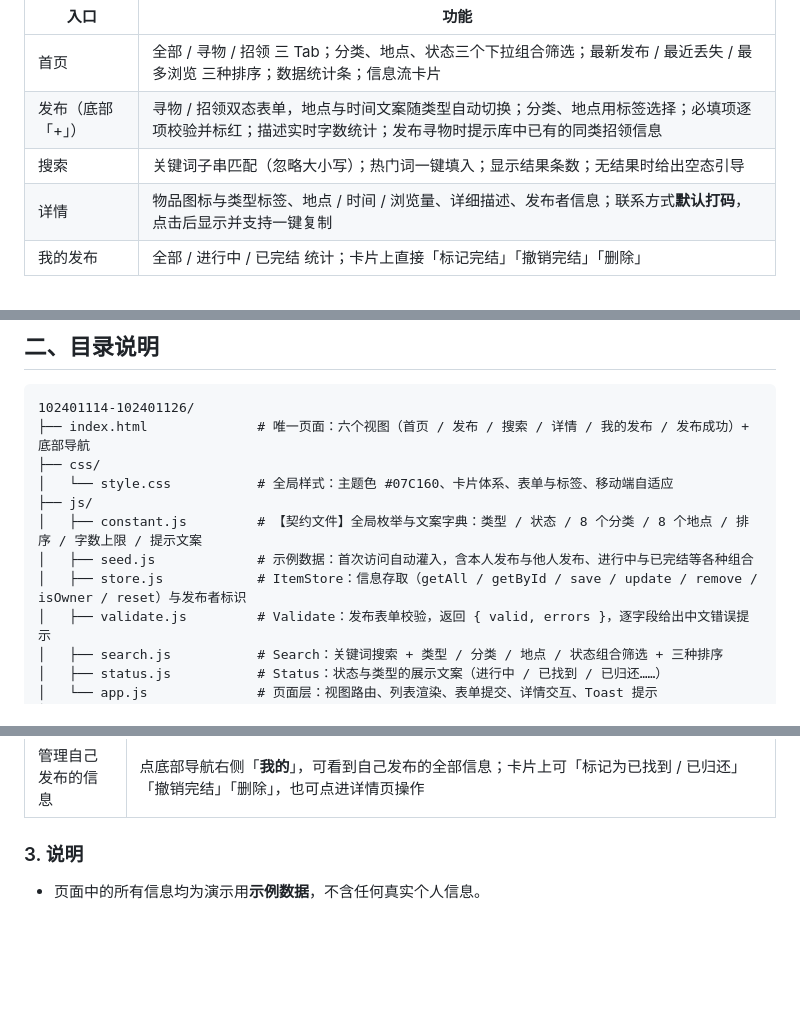
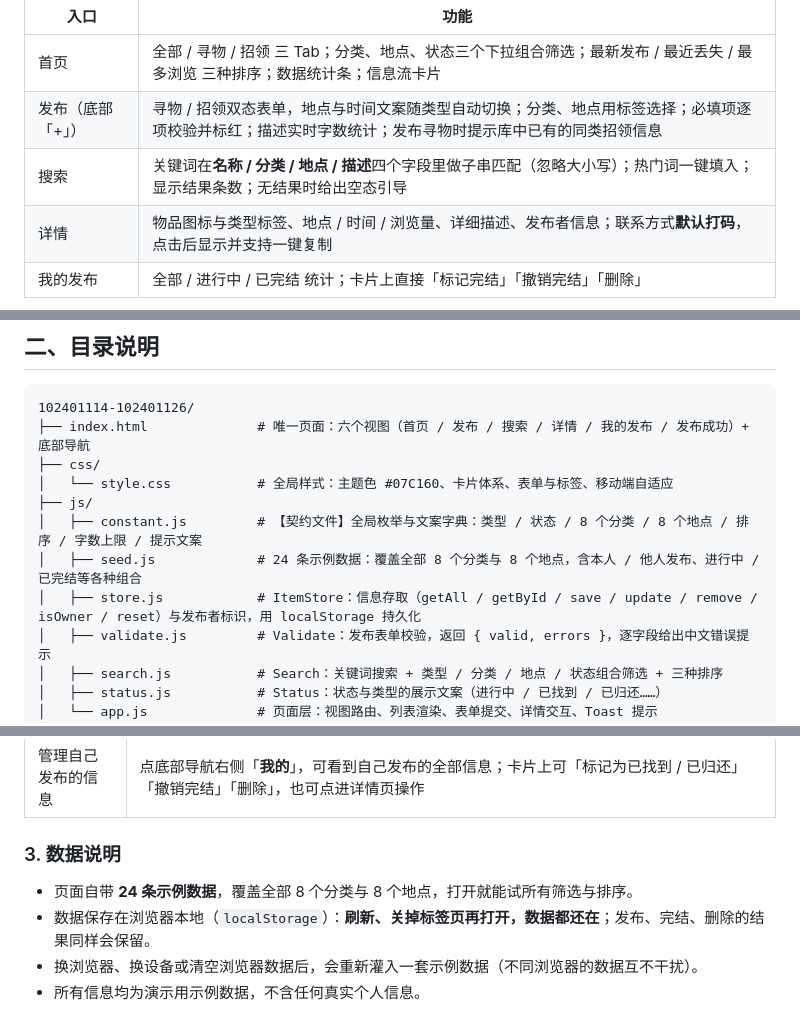
Before and after one commit to 1cecream1/102401114-102401126, a Markdown page: README.md, 3 parts joined by grey strips. Drawn GitHub-style; blank space fills up the shorter version.

Commit message:
docs: README 补充 localStorage 持久化与 24 条示例数据说明

```diff
--- a/README.md
+++ b/README.md
@@ -21,7 +21,7 @@
 | --- | --- |
 | 首页 | 全部 / 寻物 / 招领 三 Tab；分类、地点、状态三个下拉组合筛选；最新发布 / 最近丢失 / 最多浏览 三种排序；数据统计条；信息流卡片 |
 | 发布（底部「+」） | 寻物 / 招领双态表单，地点与时间文案随类型自动切换；分类、地点用标签选择；必填项逐项校验并标红；描述实时字数统计；发布寻物时提示库中已有的同类招领信息 |
-| 搜索 | 关键词子串匹配（忽略大小写）；热门词一键填入；显示结果条数；无结果时给出空态引导 |
+| 搜索 | 关键词在**名称 / 分类 / 地点 / 描述**四个字段里做子串匹配（忽略大小写）；热门词一键填入；显示结果条数；无结果时给出空态引导 |
 | 详情 | 物品图标与类型标签、地点 / 时间 / 浏览量、详细描述、发布者信息；联系方式**默认打码**，点击后显示并支持一键复制 |
 | 我的发布 | 全部 / 进行中 / 已完结 统计；卡片上直接「标记完结」「撤销完结」「删除」 |
 
@@ -38,8 +38,8 @@
 │   └── style.css           # 全局样式：主题色 #07C160、卡片体系、表单与标签、移动端自适应
 ├── js/
 │   ├── constant.js         # 【契约文件】全局枚举与文案字典：类型 / 状态 / 8 个分类 / 8 个地点 / 排序 / 字数上限 / 提示文案
-│   ├── seed.js             # 示例数据：首次访问自动灌入，含本人发布与他人发布、进行中与已完结等各种组合
-│   ├── store.js            # ItemStore：信息存取（getAll / getById / save / update / remove / isOwner / reset）与发布者标识
+│   ├── seed.js             # 24 条示例数据：覆盖全部 8 个分类与 8 个地点，含本人 / 他人发布、进行中 / 已完结等各种组合
+│   ├── store.js            # ItemStore：信息存取（getAll / getById / save / update / remove / isOwner / reset）与发布者标识，用 localStorage 持久化
 │   ├── validate.js         # Validate：发布表单校验，返回 { valid, errors }，逐字段给出中文错误提示
 │   ├── search.js           # Search：关键词搜索 + 类型 / 分类 / 地点 / 状态组合筛选 + 三种排序
 │   ├── status.js           # Status：状态与类型的展示文案（进行中 / 已找到 / 已归还……）
@@ -74,6 +74,9 @@
 | 搜索物品 | 点首页顶部的搜索框，或从底部导航进入搜索页，输入关键词后点「搜索」或按回车；也可以点「热门：」后面的词直接搜 |
 | 管理自己发布的信息 | 点底部导航右侧「**我的**」，可看到自己发布的全部信息；卡片上可「标记为已找到 / 已归还」「撤销完结」「删除」，也可点进详情页操作 |
 
-### 3. 说明
+### 3. 数据说明
 
-- 页面中的所有信息均为演示用**示例数据**，不含任何真实个人信息。
+- 页面自带 **24 条示例数据**，覆盖全部 8 个分类与 8 个地点，打开就能试所有筛选与排序。
+- 数据保存在浏览器本地（`localStorage`）：**刷新、关掉标签页再打开，数据都还在**；发布、完结、删除的结果同样会保留。
+- 换浏览器、换设备或清空浏览器数据后，会重新灌入一套示例数据（不同浏览器的数据互不干扰）。
+- 所有信息均为演示用示例数据，不含任何真实个人信息。
```
